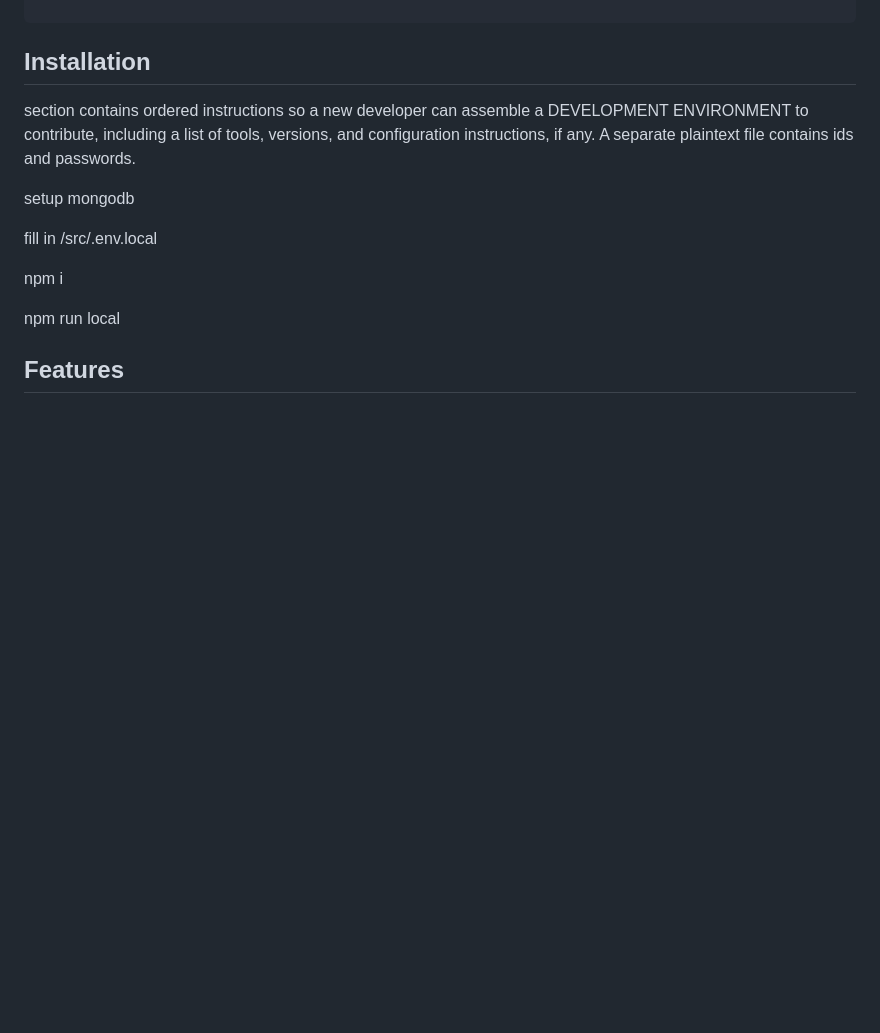
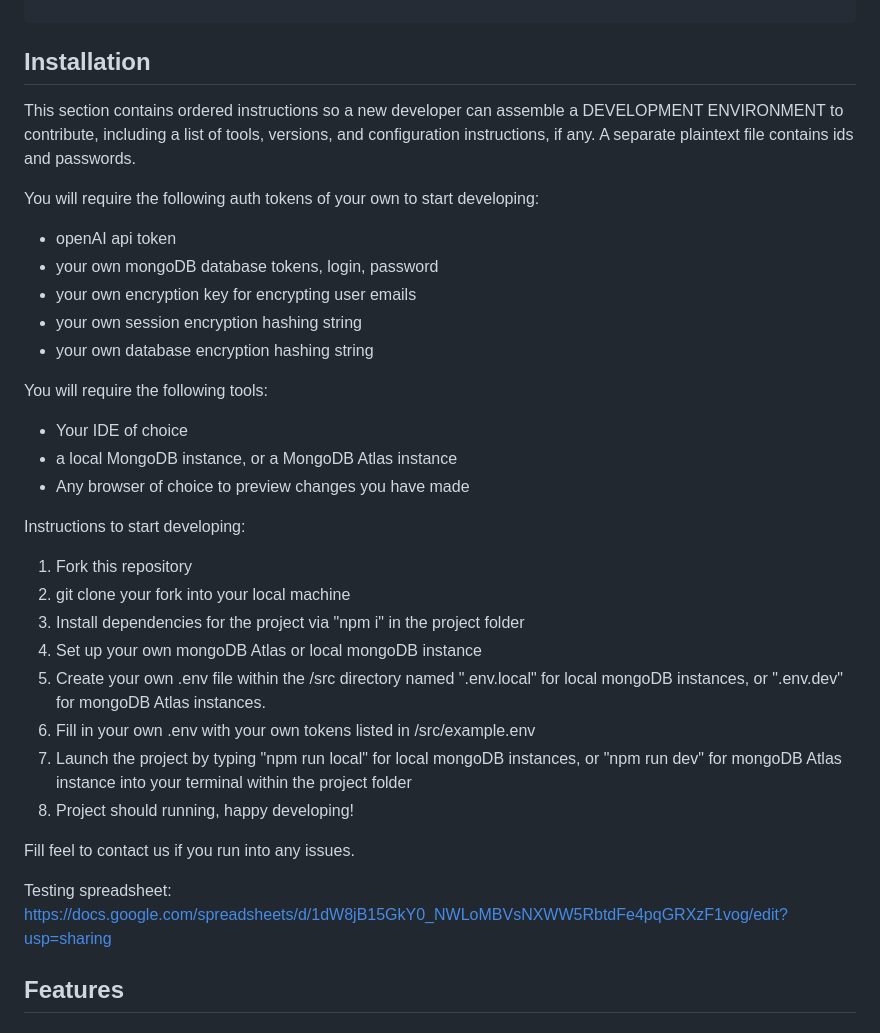
Before and after one commit to R-Lok/2800-202410-BBY26, a Markdown page: README.md, the part around the change. GitHub-like rendering; blank space fills up the shorter version.

Commit message:
Updated installation instructions

````diff
--- a/README.md
+++ b/README.md
@@ -101,15 +101,34 @@ Top level folders and their subfolders/files:
 ```
 
 ## Installation
-section contains ordered instructions so a new developer can assemble a DEVELOPMENT ENVIRONMENT to contribute, including a list of tools, versions, and configuration instructions, if any. A separate plaintext file contains ids and passwords.
+This section contains ordered instructions so a new developer can assemble a DEVELOPMENT ENVIRONMENT to contribute, including a list of tools, versions, and configuration instructions, if any. A separate plaintext file contains ids and passwords.
 
-setup mongodb
+You will require the following auth tokens of your own to start developing:
+- openAI api token
+- your own mongoDB database tokens, login, password
+- your own encryption key for encrypting user emails
+- your own session encryption hashing string
+- your own database encryption hashing string
 
-fill in /src/.env.local
+You will require the following tools:
+- Your IDE of choice
+- a local MongoDB instance, or a MongoDB Atlas instance
+- Any browser of choice to preview changes you have made
 
-npm i
 
-npm run local
+Instructions to start developing:
+1. Fork this repository
+2. git clone your fork into your local machine
+3. Install dependencies for the project via "npm i" in the project folder
+4. Set up your own mongoDB Atlas or local mongoDB instance
+5. Create your own .env file within the /src directory named ".env.local" for local mongoDB instances, or ".env.dev" for mongoDB Atlas instances.
+6. Fill in your own .env with your own tokens listed in /src/example.env
+7. Launch the project by typing "npm run local" for local mongoDB instances, or "npm run dev" for mongoDB Atlas instance into your terminal within the project folder
+8. Project should running, happy developing!
+
+Fill feel to contact us if you run into any issues.
+
+Testing spreadsheet: https://docs.google.com/spreadsheets/d/1dW8jB15GkY0_NWLoMBVsNXWW5RbtdFe4pqGRXzF1vog/edit?usp=sharing
 
 ## Features
 
````
